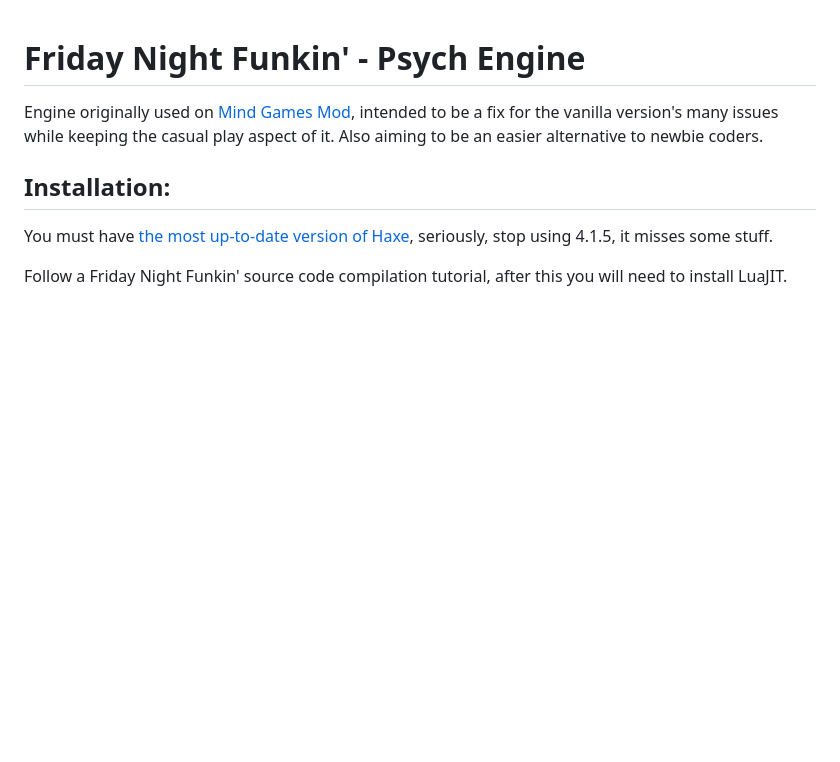
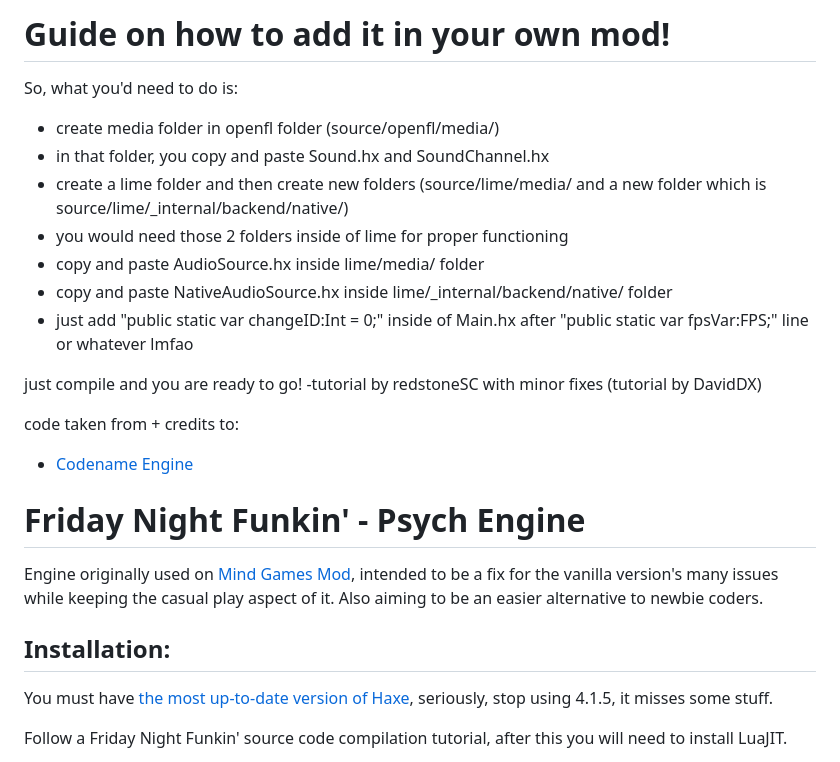
Before and after one commit to RedstoneSC/testing-extension-time, a Markdown page: README.md, the part around the change. Rendered like a GitHub page; blank space fills up the shorter version.

Commit message:
update readme.md thing

```diff
--- a/README.md
+++ b/README.md
@@ -1,3 +1,21 @@
+# Guide on how to add it in your own mod!
+So, what you'd need to do is:
+* create media folder in openfl folder (source/openfl/media/)
+* in that folder, you copy and paste Sound.hx and SoundChannel.hx
+* create a lime folder and then create new folders (source/lime/media/ and a new folder which is source/lime/_internal/backend/native/)
+* you would need those 2 folders inside of lime for proper functioning
+* copy and paste AudioSource.hx inside lime/media/ folder
+* copy and paste NativeAudioSource.hx inside lime/_internal/backend/native/ folder
+* just add "public static var changeID:Int = 0;" inside of Main.hx after "public static var fpsVar:FPS;" line or whatever lmfao
+
+just compile and you are ready to go!
+-tutorial by redstoneSC with minor fixes (tutorial by DavidDX)
+
+code taken from + credits to:
+- [Codename Engine](https://github.com/YoshiCrafter29/CodenameEngine)
+
+
+
 # Friday Night Funkin' - Psych Engine
 Engine originally used on [Mind Games Mod](https://gamebanana.com/mods/301107), intended to be a fix for the vanilla version's many issues while keeping the casual play aspect of it. Also aiming to be an easier alternative to newbie coders.
 
```
